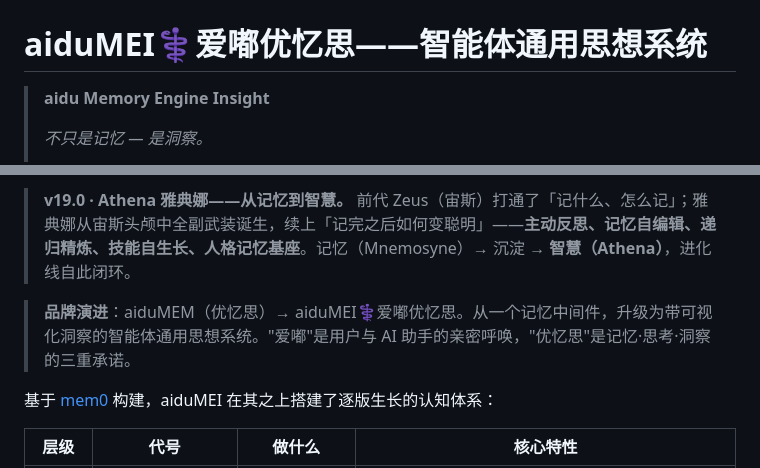
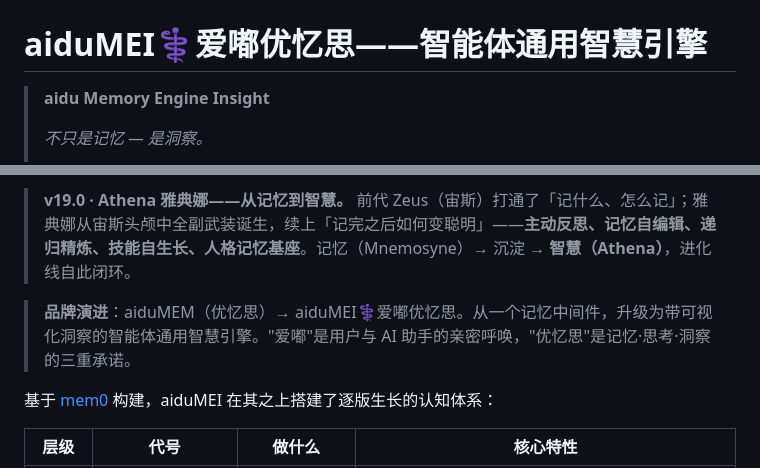
Before and after one commit to Maziar110/aiduMEI, a Markdown page: README.md, 2 parts joined by grey strips. Rendered like a GitHub page.

Commit message:
docs: README 标题与品牌演进句同步为「智慧引擎」

```diff
--- a/README.md
+++ b/README.md
@@ -2,7 +2,7 @@
   <img src="docs/aidumem-banner.jpg" alt="aiduMEI⚕爱嘟优忆思" width="100%">
 </p>
 
-# aiduMEI⚕爱嘟优忆思——智能体通用思想系统
+# aiduMEI⚕爱嘟优忆思——智能体通用智慧引擎
 
 > **aidu Memory Engine Insight**
 >
@@ -28,7 +28,7 @@
 
 > **v19.0 · Athena 雅典娜——从记忆到智慧。** 前代 Zeus（宙斯）打通了「记什么、怎么记」；雅典娜从宙斯头颅中全副武装诞生，续上「记完之后如何变聪明」——**主动反思、记忆自编辑、递归精炼、技能自生长、人格记忆基座**。记忆（Mnemosyne）→ 沉淀 → **智慧（Athena）**，进化线自此闭环。
 
-> **品牌演进**：aiduMEM（优忆思）→ aiduMEI⚕爱嘟优忆思。从一个记忆中间件，升级为带可视化洞察的智能体通用思想系统。"爱嘟"是用户与 AI 助手的亲密呼唤，"优忆思"是记忆·思考·洞察的三重承诺。
+> **品牌演进**：aiduMEM（优忆思）→ aiduMEI⚕爱嘟优忆思。从一个记忆中间件，升级为带可视化洞察的智能体通用智慧引擎。"爱嘟"是用户与 AI 助手的亲密呼唤，"优忆思"是记忆·思考·洞察的三重承诺。
 
 基于 [mem0](https://github.com/mem0ai/mem0) 构建，aiduMEI 在其之上搭建了逐版生长的认知体系：
 
```
